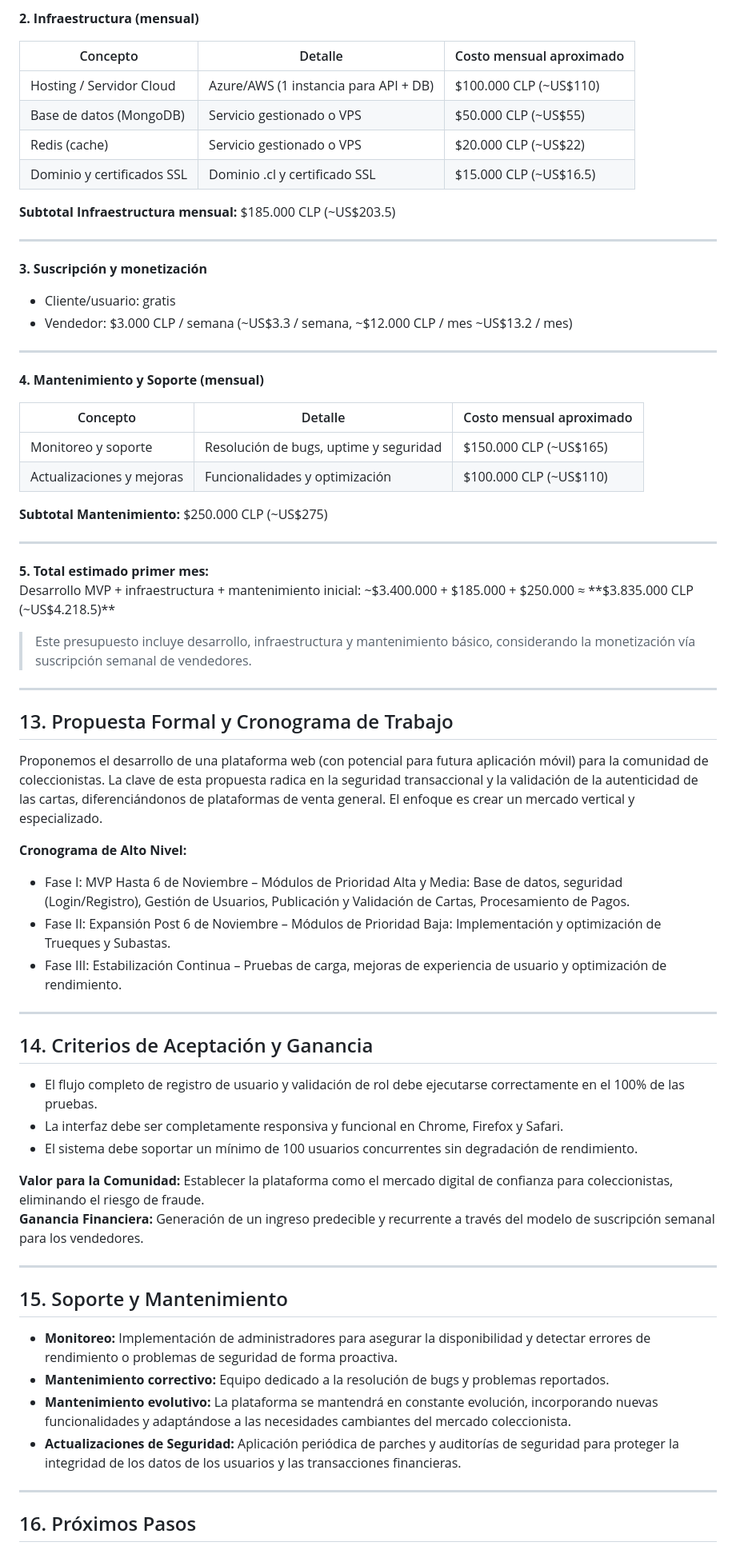
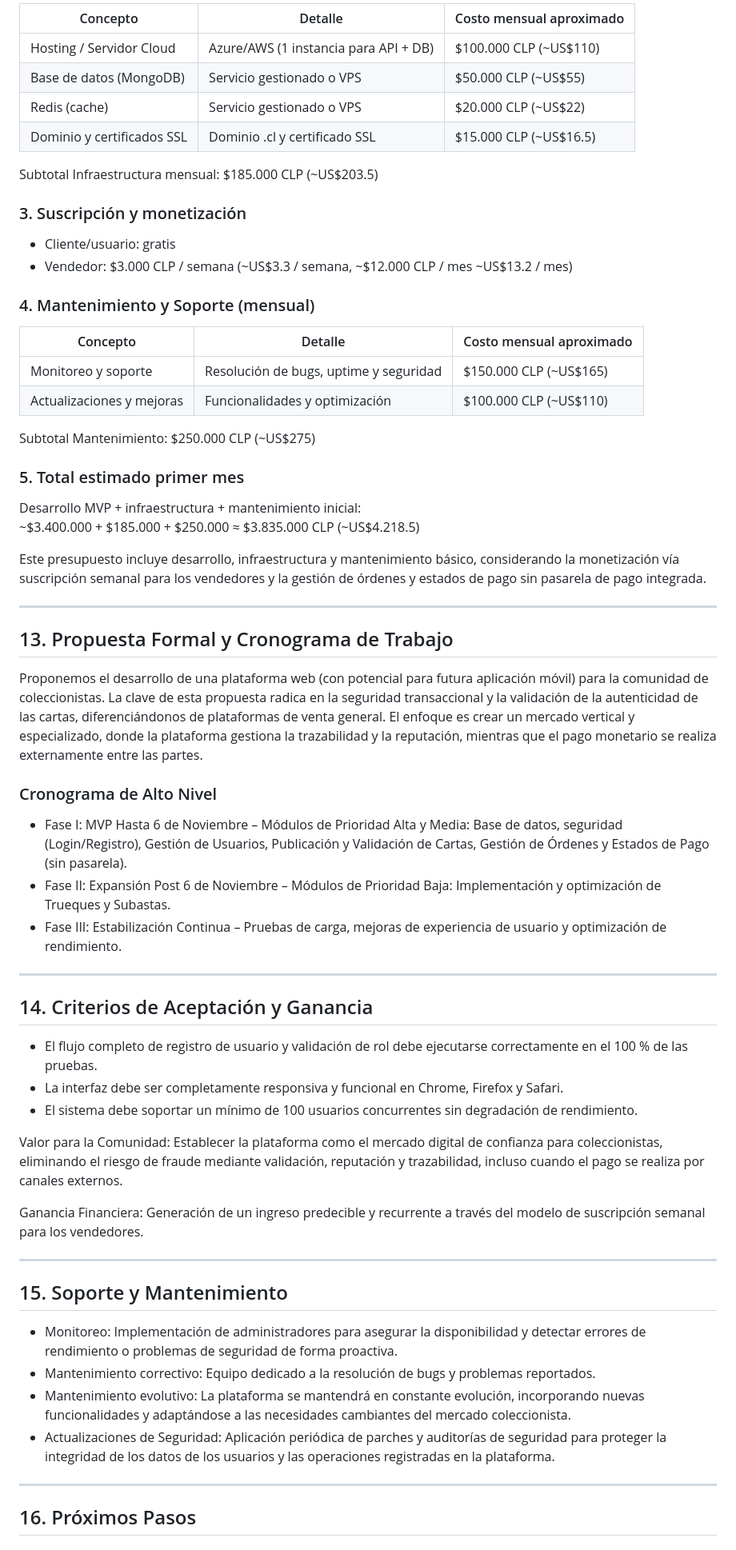
Before and after one commit to sidhartaz/CompraVenta_Pokemon, a Markdown page: REQUERIMIENTOS.MD, the part around the change printed below. Shown: that part at 80% size. GitHub-like rendering.

```diff
--- a/REQUERIMIENTOS.MD
+++ b/REQUERIMIENTOS.MD
@@ -180,71 +190,66 @@ El objetivo principal del cliente es consolidar una comunidad digital confiable
 
-**2. Infraestructura (mensual)**
+| Concepto                  | Detalle                                | Costo mensual aproximado        |
+| ------------------------- | -------------------------------------- | --------------------------------|
+| Hosting / Servidor Cloud  | Azure/AWS (1 instancia para API + DB) | $100.000 CLP (~US$110)          |
+| Base de datos (MongoDB)   | Servicio gestionado o VPS             | $50.000 CLP (~US$55)            |
+| Redis (cache)             | Servicio gestionado o VPS             | $20.000 CLP (~US$22)            |
+| Dominio y certificados SSL| Dominio .cl y certificado SSL         | $15.000 CLP (~US$16.5)          |
 
-| Concepto                  | Detalle                                           | Costo mensual aproximado |
-| ------------------------- | ------------------------------------------------- | ----------------------- |
-| Hosting / Servidor Cloud   | Azure/AWS (1 instancia para API + DB)            | $100.000 CLP (~US$110) |
-| Base de datos (MongoDB)    | Servicio gestionado o VPS                         | $50.000 CLP (~US$55) |
-| Redis (cache)              | Servicio gestionado o VPS                         | $20.000 CLP (~US$22) |
-| Dominio y certificados SSL | Dominio .cl y certificado SSL                     | $15.000 CLP (~US$16.5) |
+Subtotal Infraestructura mensual: $185.000 CLP (~US$203.5)
 
-**Subtotal Infraestructura mensual:** $185.000 CLP (~US$203.5)
+### 3. Suscripción y monetización
 
----
+- Cliente/usuario: gratis
+- Vendedor: $3.000 CLP / semana (~US$3.3 / semana, ~$12.000 CLP / mes ~US$13.2 / mes)
 
-**3. Suscripción y monetización**
+### 4. Mantenimiento y Soporte (mensual)
 
-* Cliente/usuario: gratis
-* Vendedor: $3.000 CLP / semana (~US$3.3 / semana, ~$12.000 CLP / mes ~US$13.2 / mes)
+| Concepto                  | Detalle                                | Costo mensual aproximado        |
+| ------------------------- | -------------------------------------- | --------------------------------|
+| Monitoreo y soporte       | Resolución de bugs, uptime y seguridad| $150.000 CLP (~US$165)          |
+| Actualizaciones y mejoras | Funcionalidades y optimización        | $100.000 CLP (~US$110)          |
 
----
+Subtotal Mantenimiento: $250.000 CLP (~US$275)
 
-**4. Mantenimiento y Soporte (mensual)**
+### 5. Total estimado primer mes
 
-| Concepto                  | Detalle                                | Costo mensual aproximado |
-| ------------------------- | -------------------------------------- | ----------------------- |
-| Monitoreo y soporte       | Resolución de bugs, uptime y seguridad | $150.000 CLP (~US$165) |
-| Actualizaciones y mejoras | Funcionalidades y optimización         | $100.000 CLP (~US$110) |
+Desarrollo MVP + infraestructura + mantenimiento inicial:
+~$3.400.000 + $185.000 + $250.000 ≈ $3.835.000 CLP (~US$4.218.5)
 
-**Subtotal Mantenimiento:** $250.000 CLP (~US$275)
-
----
-
-**5. Total estimado primer mes:**
-Desarrollo MVP + infraestructura + mantenimiento inicial: ~$3.400.000 + $185.000 + $250.000 ≈ **$3.835.000 CLP (~US$4.218.5)**
-
-> Este presupuesto incluye desarrollo, infraestructura y mantenimiento básico, considerando la monetización vía suscripción semanal de vendedores.
+Este presupuesto incluye desarrollo, infraestructura y mantenimiento básico, considerando la monetización vía suscripción semanal para los vendedores y la gestión de órdenes y estados de pago sin pasarela de pago integrada.
 
 ---
 
 ## 13. Propuesta Formal y Cronograma de Trabajo
 
-Proponemos el desarrollo de una plataforma web (con potencial para futura aplicación móvil) para la comunidad de coleccionistas. La clave de esta propuesta radica en la seguridad transaccional y la validación de la autenticidad de las cartas, diferenciándonos de plataformas de venta general. El enfoque es crear un mercado vertical y especializado.
+Proponemos el desarrollo de una plataforma web (con potencial para futura aplicación móvil) para la comunidad de coleccionistas. La clave de esta propuesta radica en la seguridad transaccional y la validación de la autenticidad de las cartas, diferenciándonos de plataformas de venta general. El enfoque es crear un mercado vertical y especializado, donde la plataforma gestiona la trazabilidad y la reputación, mientras que el pago monetario se realiza externamente entre las partes.
 
-**Cronograma de Alto Nivel:**
+### Cronograma de Alto Nivel
 
-* Fase I: MVP Hasta 6 de Noviembre – Módulos de Prioridad Alta y Media: Base de datos, seguridad (Login/Registro), Gestión de Usuarios, Publicación y Validación de Cartas, Procesamiento de Pagos.
-* Fase II: Expansión Post 6 de Noviembre – Módulos de Prioridad Baja: Implementación y optimización de Trueques y Subastas.
-* Fase III: Estabilización Continua – Pruebas de carga, mejoras de experiencia de usuario y optimización de rendimiento.
+- Fase I: MVP Hasta 6 de Noviembre – Módulos de Prioridad Alta y Media: Base de datos, seguridad (Login/Registro), Gestión de Usuarios, Publicación y Validación de Cartas, Gestión de Órdenes y Estados de Pago (sin pasarela).
+- Fase II: Expansión Post 6 de Noviembre – Módulos de Prioridad Baja: Implementación y optimización de Trueques y Subastas.
+- Fase III: Estabilización Continua – Pruebas de carga, mejoras de experiencia de usuario y optimización de rendimiento.
 
 ---
 
 ## 14. Criterios de Aceptación y Ganancia
 
-* El flujo completo de registro de usuario y validación de rol debe ejecutarse correctamente en el 100% de las pruebas.
-* La interfaz debe ser completamente responsiva y funcional en Chrome, Firefox y Safari.
-* El sistema debe soportar un mínimo de 100 usuarios concurrentes sin degradación de rendimiento.
+- El flujo completo de registro de usuario y validación de rol debe ejecutarse correctamente en el 100 % de las pruebas.
+- La interfaz debe ser completamente responsiva y funcional en Chrome, Firefox y Safari.
+- El sistema debe soportar un mínimo de 100 usuarios concurrentes sin degradación de rendimiento.
 
-**Valor para la Comunidad:** Establecer la plataforma como el mercado digital de confianza para coleccionistas, eliminando el riesgo de fraude.
-**Ganancia Financiera:** Generación de un ingreso predecible y recurrente a través del modelo de suscripción semanal para los vendedores.
+Valor para la Comunidad: Establecer la plataforma como el mercado digital de confianza para coleccionistas, eliminando el riesgo de fraude mediante validación, reputación y trazabilidad, incluso cuando el pago se realiza por canales externos.
+
+Ganancia Financiera: Generación de un ingreso predecible y recurrente a través del modelo de suscripción semanal para los vendedores.
 
 ---
 
 ## 15. Soporte y Mantenimiento
 
-* **Monitoreo:** Implementación de administradores para asegurar la disponibilidad y detectar errores de rendimiento o problemas de seguridad de forma proactiva.
-* **Mantenimiento correctivo:** Equipo dedicado a la resolución de bugs y problemas reportados.
-* **Mantenimiento evolutivo:** La plataforma se mantendrá en constante evolución, incorporando nuevas funcionalidades y adaptándose a las necesidades cambiantes del mercado coleccionista.
-* **Actualizaciones de Seguridad:** Aplicación periódica de parches y auditorías de seguridad para proteger la integridad de los datos de los usuarios y las transacciones financieras.
+- Monitoreo: Implementación de administradores para asegurar la disponibilidad y detectar errores de rendimiento o problemas de seguridad de forma proactiva.
+- Mantenimiento correctivo: Equipo dedicado a la resolución de bugs y problemas reportados.
+- Mantenimiento evolutivo: La plataforma se mantendrá en constante evolución, incorporando nuevas funcionalidades y adaptándose a las necesidades cambiantes del mercado coleccionista.
+- Actualizaciones de Seguridad: Aplicación periódica de parches y auditorías de seguridad para proteger la integridad de los datos de los usuarios y las operaciones registradas en la plataforma.
 
 ---
 
```
Also changed, not shown: other parts of REQUERIMIENTOS.MD (+106 -96 lines).
